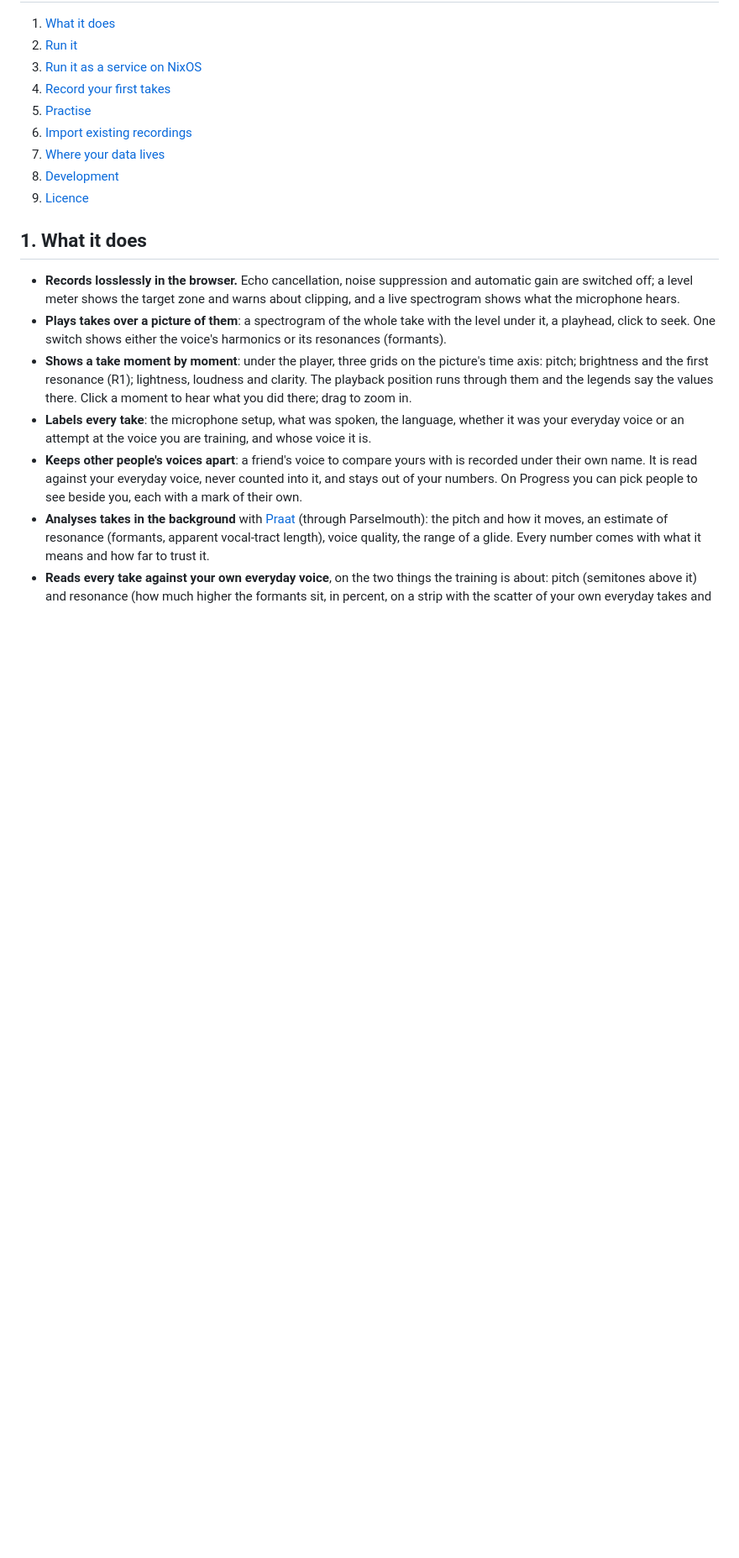
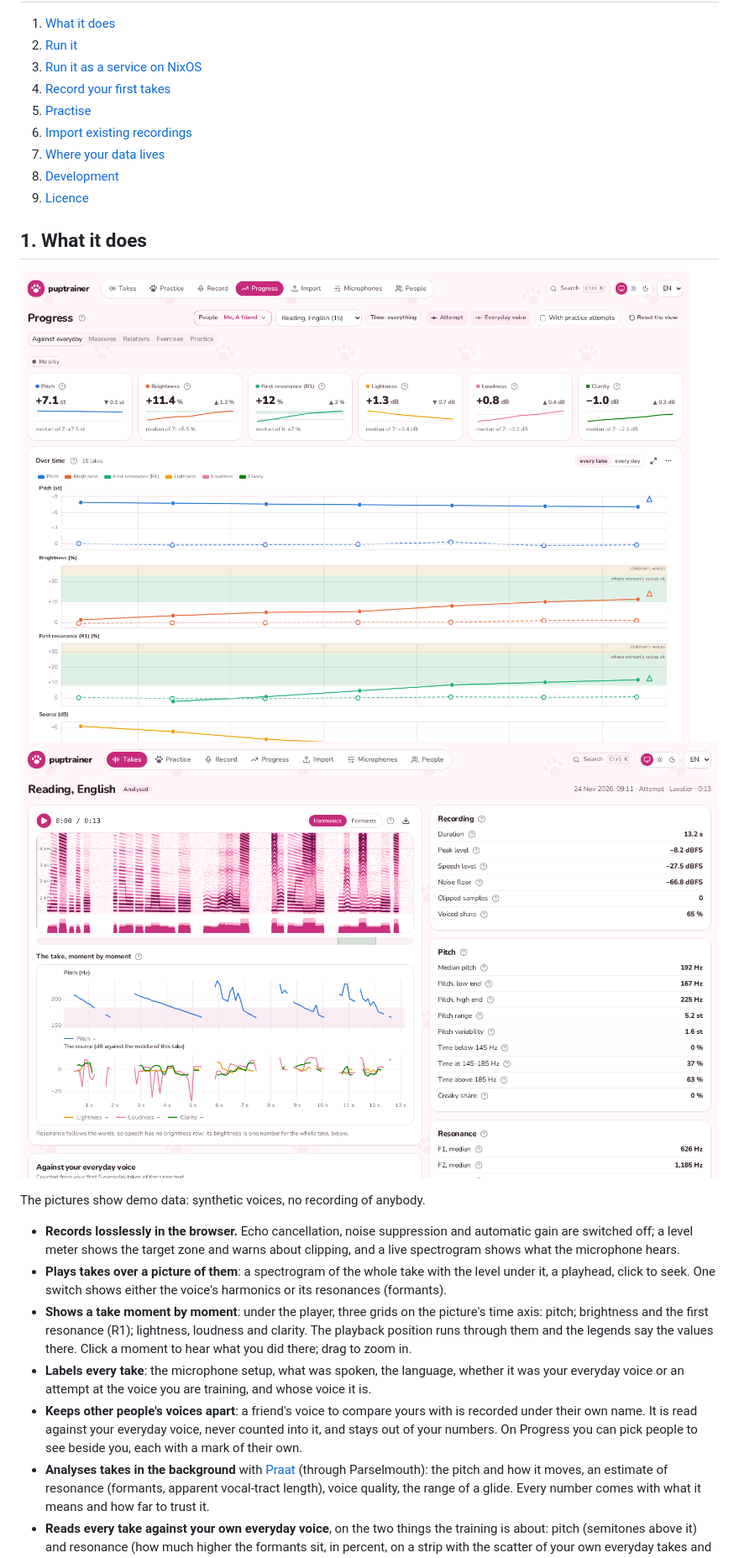
Before and after one commit to tsandrini/puptrainer, a Markdown page: README.md, the part around one of its changes. Shown at 84% size. GitHub-like rendering; pictures changed too: docs/assets/images/showcase_progress.png (added), docs/assets/images/showcase_take.png (added); blank space fills up the shorter version.

```diff
--- a/README.md
+++ b/README.md
@@ -26,6 +26,11 @@ every rep, and a practice log. Voice exploration and lessons come next
 9. [Licence](#9-licence)
 
 ## 1. What it does
+
+![The Progress page](docs/assets/images/showcase_progress.png)
+![A take's page](docs/assets/images/showcase_take.png)
+
+The pictures show demo data: synthetic voices, no recording of anybody.
 
 - **Records losslessly in the browser.** Echo cancellation, noise
   suppression and automatic gain are switched off; a level meter shows the
```
Also changed, not shown: other parts of README.md (+9 -0 lines), docs/development.md (+20 -0 lines), docs/assets/images/showcase_compare.png (added), docs/assets/images/showcase_record.png (added), docs/assets/images/showcase_relations.png (added), docs/assets/images/showcase_takes.png (added), 1 other file.
